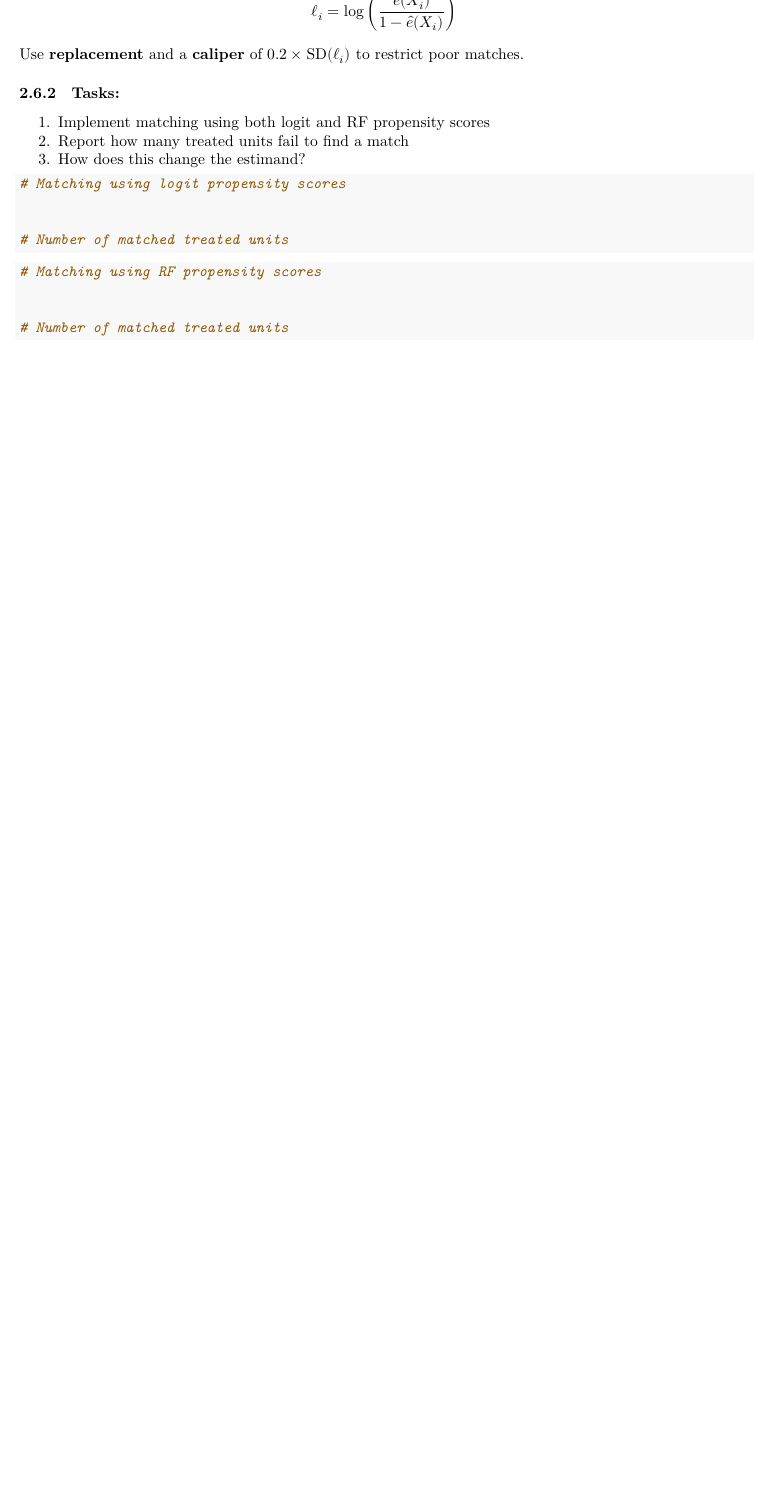
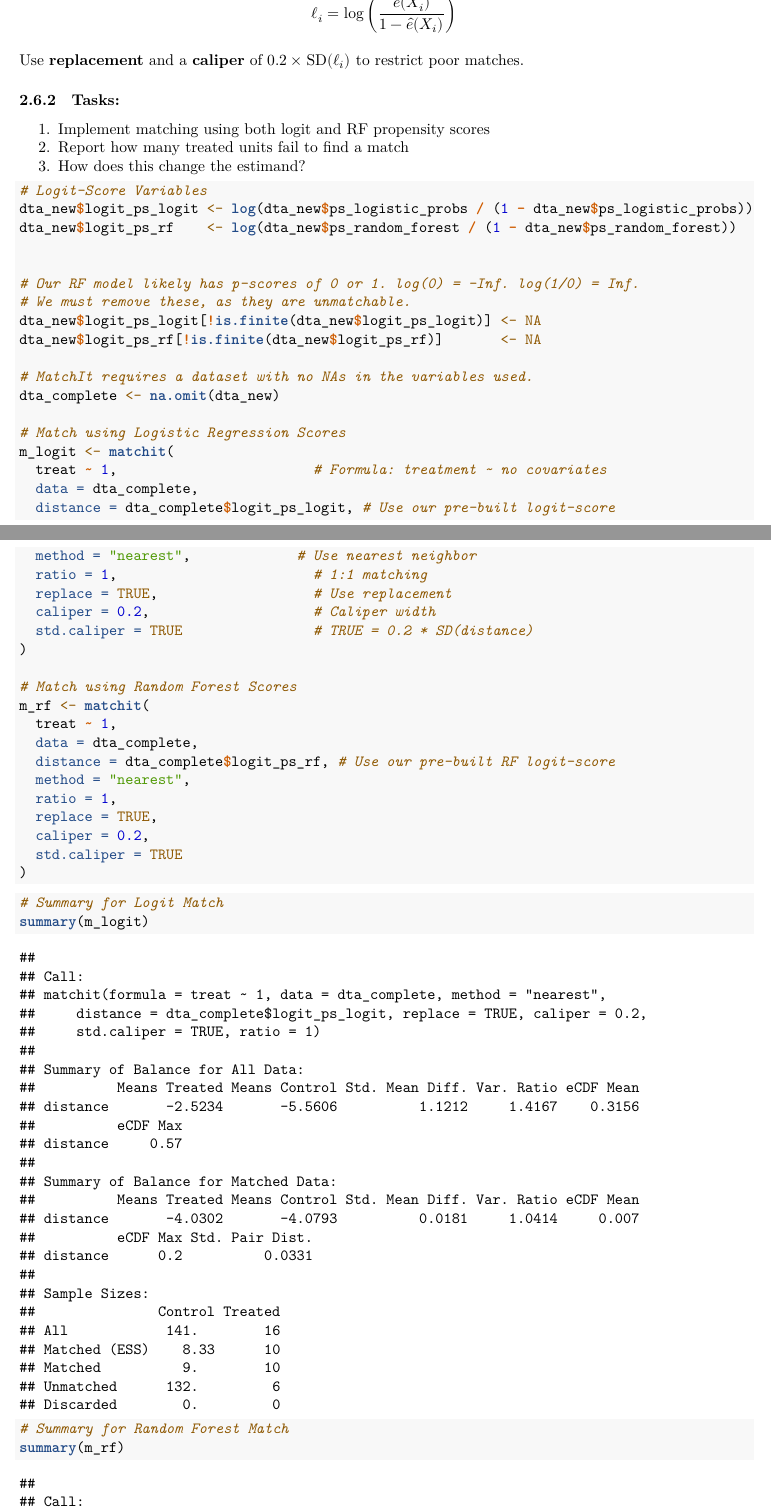
Before and after one commit to MaximilianBirkle/Tutorial-Week-8-and-9-Problem-Set-Matching-and-Entropy-Balancing, an R Markdown document (Tutorial_Week8.Rmd): part of page 8 of 19 before the commit and two parts of pages 8 and 9 of 20 after it, the two joined at a grey line, cut so that both start at the same text, the shorter picture padded with empty space. Rendered offline with R 4.5, knitr and Pandoc, then LaTeX, with nearby package versions; code that draws random numbers runs with fixed seeds of ours; some code elsewhere in the file could not run offline.

Commit message:
Matching for Q2

````diff
--- a/Tutorial_Week8.Rmd
+++ b/Tutorial_Week8.Rmd
@@ -333,20 +333,55 @@ Use **replacement** and a **caliper** of $0.2 \times \text{SD}(\ell_i)$ to restr
 2. Report how many treated units fail to find a match
 3. How does this change the estimand?
 
-```{r q2-matching-logit}
-# Matching using logit propensity scores
+```{r q2-matching-logit-randomforest}
+
+# Logit-Score Variables
+dta_new$logit_ps_logit <- log(dta_new$ps_logistic_probs / (1 - dta_new$ps_logistic_probs))
+dta_new$logit_ps_rf    <- log(dta_new$ps_random_forest / (1 - dta_new$ps_random_forest))
 
 
-# Number of matched treated units
+# Our RF model likely has p-scores of 0 or 1. log(0) = -Inf. log(1/0) = Inf.
+# We must remove these, as they are unmatchable.
+dta_new$logit_ps_logit[!is.finite(dta_new$logit_ps_logit)] <- NA
+dta_new$logit_ps_rf[!is.finite(dta_new$logit_ps_rf)]       <- NA
+
+# MatchIt requires a dataset with no NAs in the variables used.
+dta_complete <- na.omit(dta_new)
+
+# Match using Logistic Regression Scores
+m_logit <- matchit(
+  treat ~ 1,                        # Formula: treatment ~ no covariates
+  data = dta_complete,
+  distance = dta_complete$logit_ps_logit, # Use our pre-built logit-score
+  method = "nearest",             # Use nearest neighbor
+  ratio = 1,                        # 1:1 matching
+  replace = TRUE,                   # Use replacement
+  caliper = 0.2,                    # Caliper width
+  std.caliper = TRUE                # TRUE = 0.2 * SD(distance)
+)
+
+# Match using Random Forest Scores
+m_rf <- matchit(
+  treat ~ 1,
+  data = dta_complete,
+  distance = dta_complete$logit_ps_rf, # Use our pre-built RF logit-score
+  method = "nearest",
+  ratio = 1,
+  replace = TRUE,
+  caliper = 0.2,
+  std.caliper = TRUE
+)
 
 
 ```
 
-```{r q2-matching-rf}
-# Matching using RF propensity scores
+```{r q2-matching_summary}
 
+# Summary for Logit Match
+summary(m_logit)
 
-# Number of matched treated units
+# Summary for Random Forest Match
+summary(m_rf)
 
 
 ```
````
